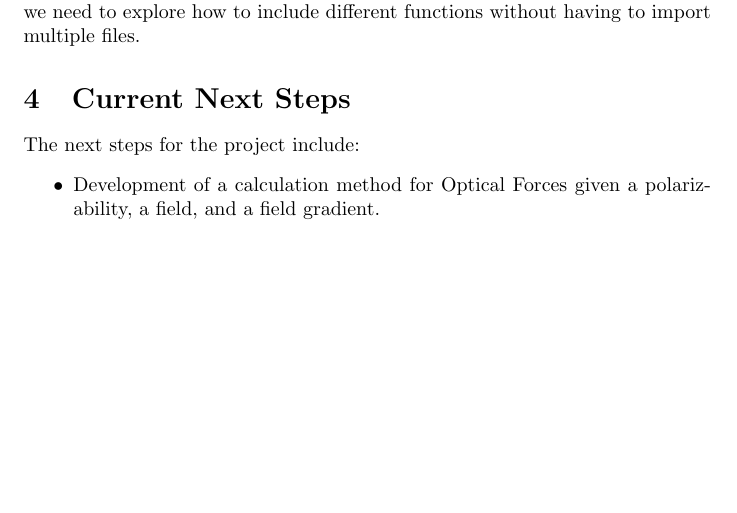
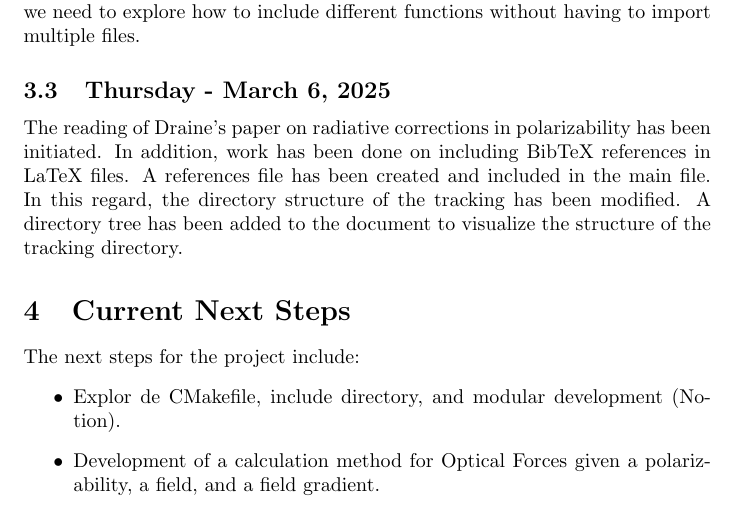
Before and after one commit to JJkrokoder/Optical_forces_calc, a LaTeX document (doc/tracking/march_week1/march_week1.tex): part of page 2 of 2 before the commit and part of page 2 of 3 after it, cut so that both start at the same text, the shorter picture padded with empty space. Compiled offline with pdfLaTeX.

Commit message:
Added tasks and current tracking

```diff
--- a/doc/tracking/march_week1/march_week1.tex
+++ b/doc/tracking/march_week1/march_week1.tex
@@ -4,7 +4,6 @@
 \documentclass{article}
 
 \usepackage{graphicx}
-\usepackage{dirtree}
 \usepackage[backend=biber,style=numeric]{biblatex}
 
 \newcommand{\apj}{The Astrophysical Journal}
@@ -53,9 +52,17 @@ flags some issues that are not real. It may be related to the editor's settings
 Apart from this, it has been observed that a CMakefile must be created, an include directory must be added,
 and we need to explore how to include different functions without having to import multiple files.
 
+\subsection{Thursday - March 6, 2025}
+The reading of Draine's paper on radiative corrections in polarizability has been initiated.
+In addition, work has been done on including BibTeX references in LaTeX files.
+A references file has been created and included in the main file. In this regard,
+the directory structure of the tracking has been modified.
+A directory tree has been added to the document to visualize the structure of the tracking directory.
+
 \section{Current Next Steps}
 The next steps for the project include:
 \begin{itemize}
+    \item Explor de CMakefile, include directory, and modular development (Notion).
     \item Development of a calculation method for Optical Forces given a polarizability, a field, and a field gradient.
     \item Understand radiative correction in polarizability. Check the paper \cite{Draine1988ApJ...333..848D}.
     \item Documentation of quasiestatic polarizability theory.
```
Also changed, not shown: doc/tracking/march_week1/march_week1.pdf, 7 other files.
